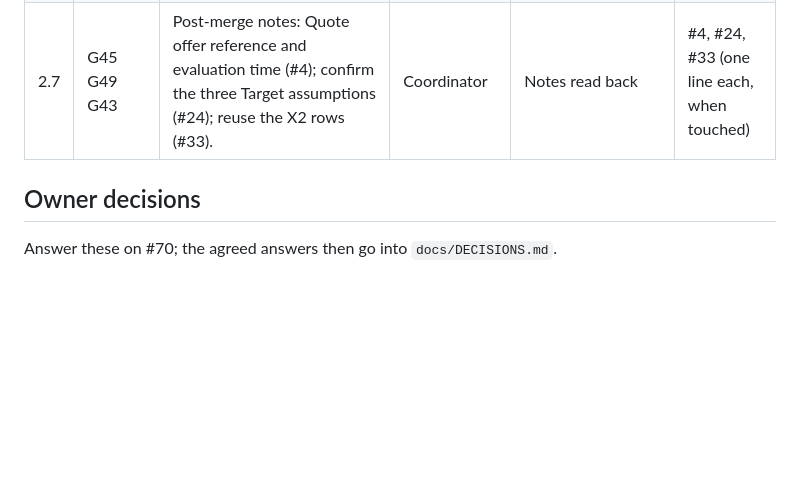
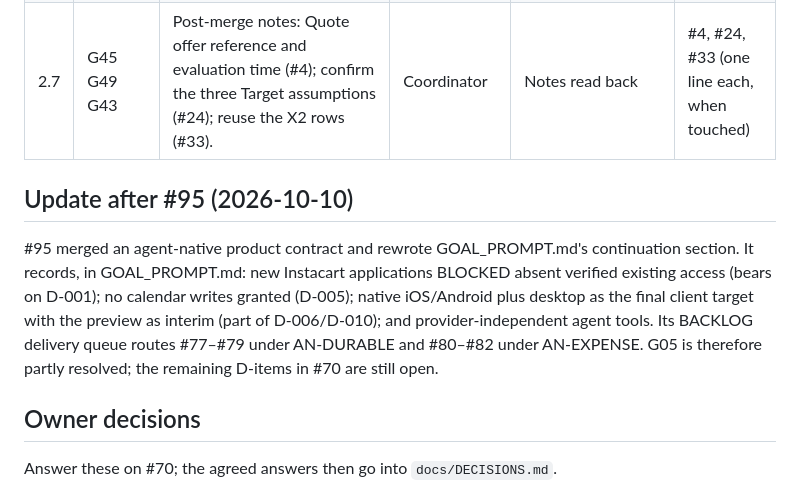
Before and after one commit to mfethe1/agent-household, a Markdown page: docs/reviews/2026-10-remediation-plan.md, the part around the change. GitHub-like rendering; blank space fills up the shorter version.

```diff
--- a/docs/reviews/2026-10-remediation-plan.md
+++ b/docs/reviews/2026-10-remediation-plan.md
@@ -86,6 +86,10 @@ Dispatch: `#N` = existing or filed issue; `fix PR` = #69.
 | 2.6 | G12(b) G13 | Rewrite CONTRIBUTING as a short process (authority, claim, gates, size and review rules) after D-008, D-009 and D-011. | Coordinator | CONTRIBUTING names the ticket system, claim mechanism and review record | follow-up docs PR |
 | 2.7 | G45 G49 G43 | Post-merge notes: Quote offer reference and evaluation time (#4); confirm the three Target assumptions (#24); reuse the X2 rows (#33). | Coordinator | Notes read back | #4, #24, #33 (one line each, when touched) |
 
+## Update after #95 (2026-10-10)
+
+#95 merged an agent-native product contract and rewrote GOAL_PROMPT.md's continuation section. It records, in GOAL_PROMPT.md: new Instacart applications BLOCKED absent verified existing access (bears on D-001); no calendar writes granted (D-005); native iOS/Android plus desktop as the final client target with the preview as interim (part of D-006/D-010); and provider-independent agent tools. Its BACKLOG delivery queue routes #77–#79 under AN-DURABLE and #80–#82 under AN-EXPENSE. G05 is therefore partly resolved; the remaining D-items in #70 are still open.
+
 ## Owner decisions
 
 Answer these on #70; the agreed answers then go into `docs/DECISIONS.md`.
```
Also changed, not shown: docs/reviews/2026-10-gap-analysis.md (+1 -3 lines), docs/specs/INDEX.md (+1 -0 lines).
